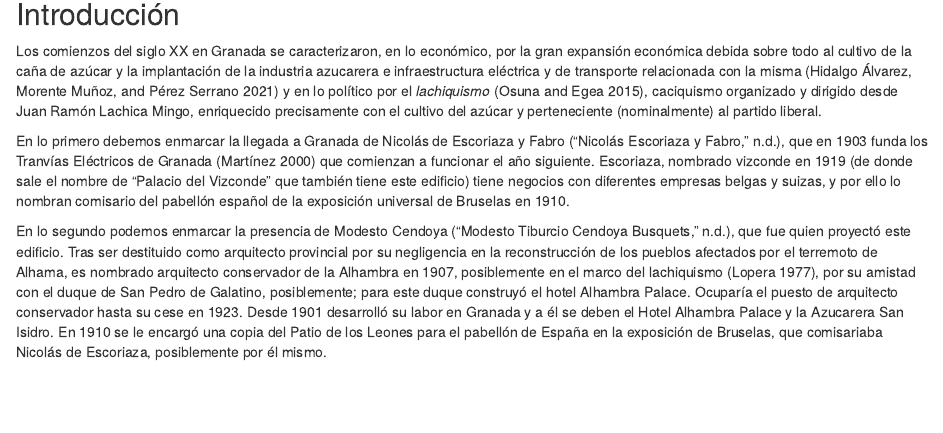
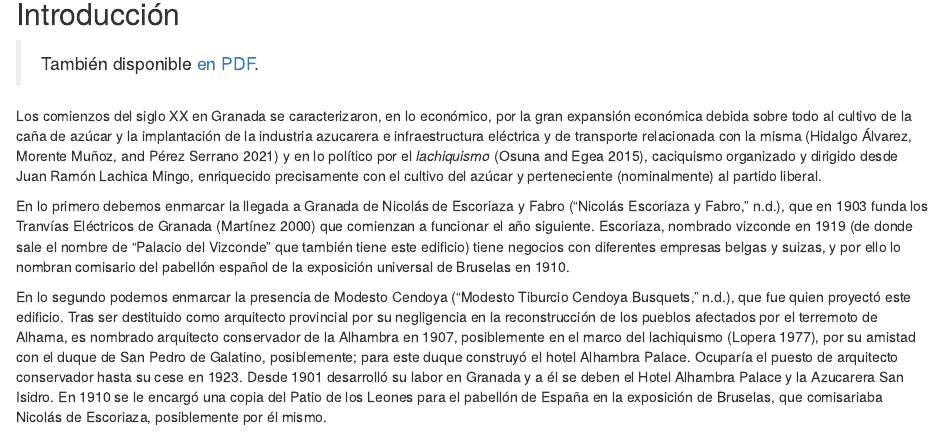
Before and after one commit to JJ/imagen-comentada-vocabulario, an R Markdown document (palacete-Escoriaza.Rmd): the page in a window 1100 px wide, from 360 px down. Rendered offline with R 4.5, knitr and Pandoc, with nearby package versions.

Commit message:
Añade enlace a PDF

```diff
--- a/palacete-Escoriaza.Rmd
+++ b/palacete-Escoriaza.Rmd
@@ -17,6 +17,8 @@ biblio-style: apalike
 ![El palacete del Vizconde, en el Paseo del Salón. Foto propia](palacete-escoriaza-vertical-números.jpg)
 
 ## Introducción
+
+> También disponible [en PDF](https://github.com/JJ/imagen-comentada-vocabulario/releases/download/v1.0/palacete-Escoriaza.pdf).
 
 Los comienzos del siglo XX en Granada se caracterizaron, en lo económico, por la gran expansión económica debida sobre todo al cultivo de la caña de azúcar y la implantación de la industria azucarera e infraestructura eléctrica y de transporte relacionada con la misma [@granadaXX] y en lo político por el *lachiquismo* [@osuna2015protesta], caciquismo organizado y dirigido desde Juan Ramón Lachica Mingo, enriquecido precisamente con el cultivo del azúcar y perteneciente (nominalmente) al partido liberal.
 
```
